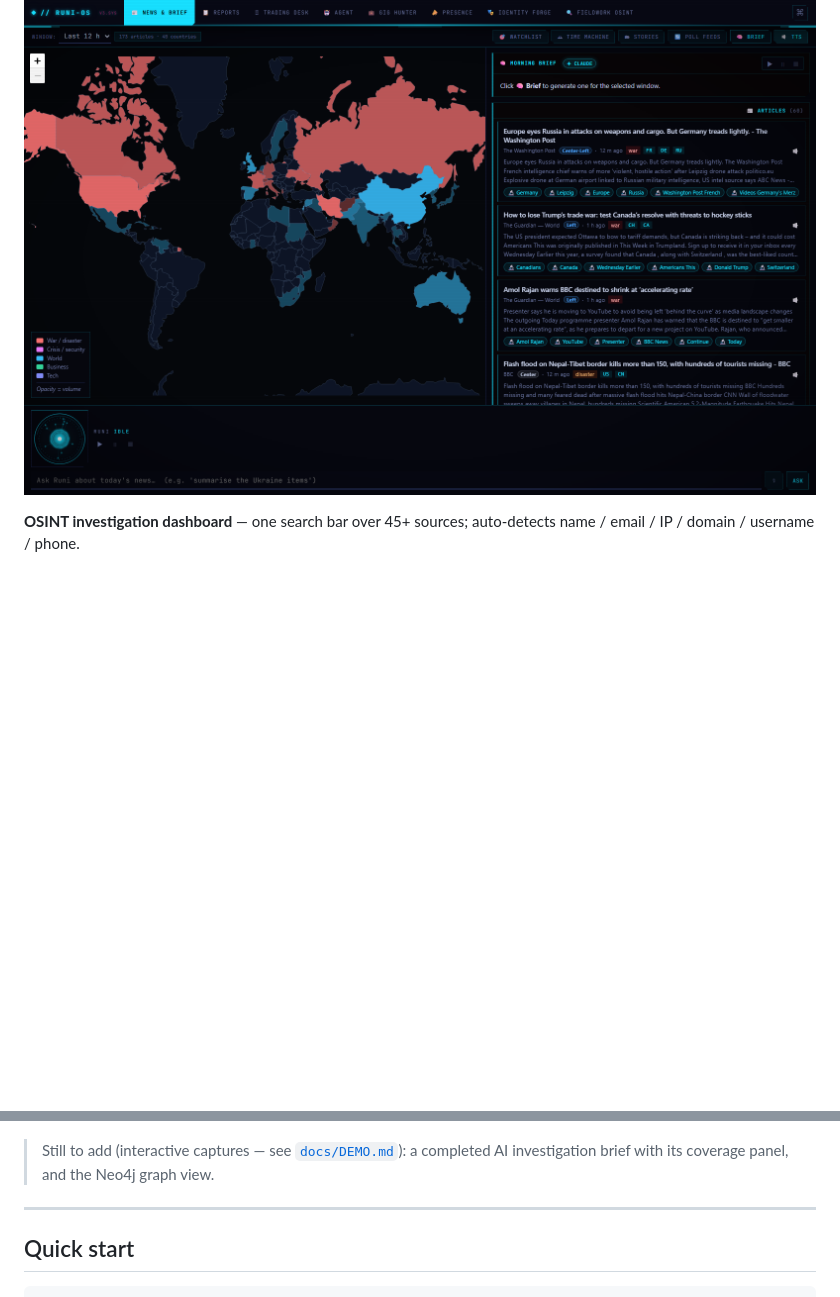
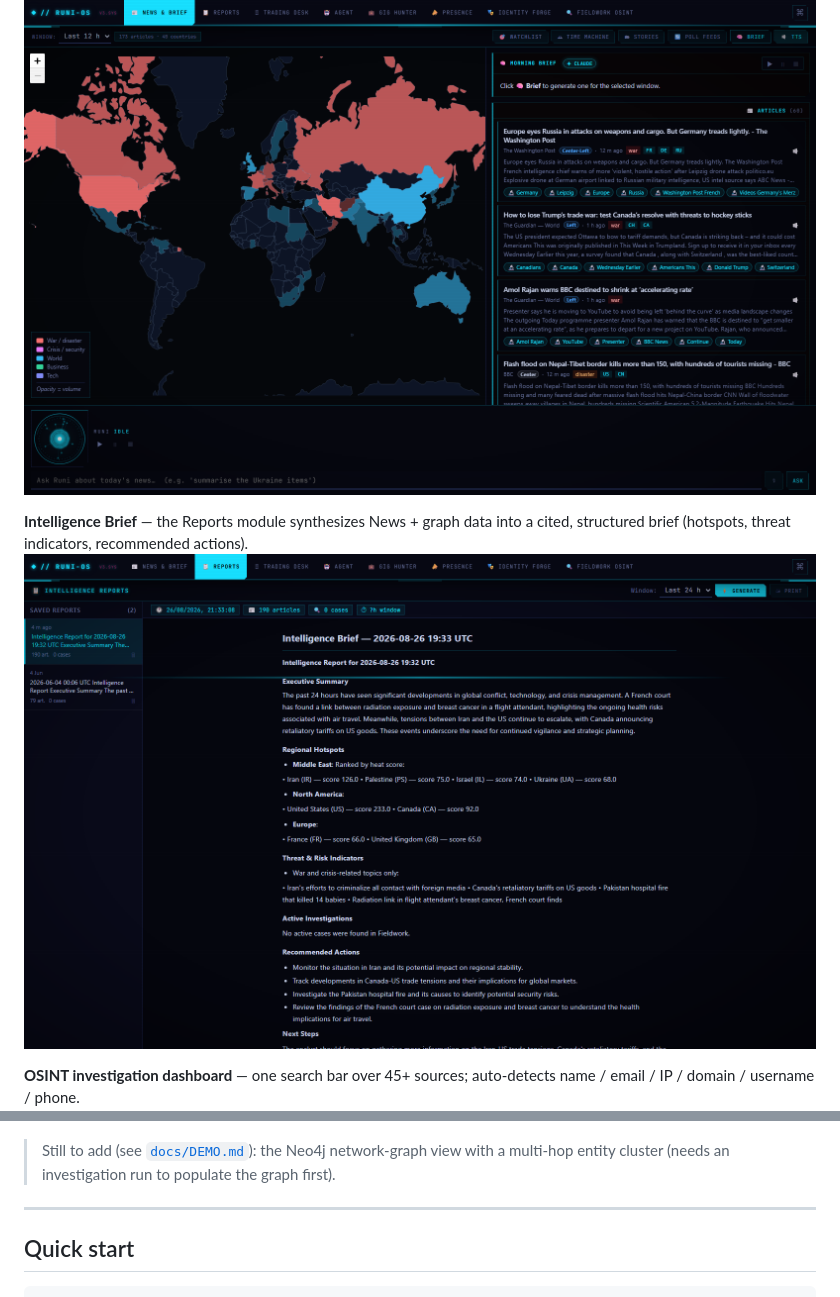
Before and after one commit to BigBootyMort/fieldwork, a Markdown page: README.md, 2 parts joined by grey strips. Rendered like a GitHub page; pictures changed too: docs/img/02-intelligence-brief.png (added); blank space fills up the shorter version.

Commit message:
README: add Intelligence Brief screenshot (Reports module)
Co-Authored-By: Claude Opus 4.8 <noreply@anthropic.com>

```diff
--- a/README.md
+++ b/README.md
@@ -115,13 +115,16 @@ flowchart TB
 **News & Brief** — geocoded choropleth world map, media-bias-tagged article stream, and an LLM morning brief.
 ![News & Brief](docs/img/01-shell-news.png)
 
+**Intelligence Brief** — the Reports module synthesizes News + graph data into a cited, structured brief (hotspots, threat indicators, recommended actions).
+![Intelligence Brief](docs/img/02-intelligence-brief.png)
+
 **OSINT investigation dashboard** — one search bar over 45+ sources; auto-detects name / email / IP / domain / username / phone.
 ![OSINT investigation dashboard](docs/img/06-osint-dashboard.png)
 
 **Trading Desk** — markets, research, and a plain-English → NautilusTrader strategy lab in one module (broker view read-only).
 ![Trading Desk](docs/img/04-trading-desk.png)
 
-> Still to add (interactive captures — see [`docs/DEMO.md`](docs/DEMO.md)): a completed AI investigation brief with its coverage panel, and the Neo4j graph view.
+> Still to add (see [`docs/DEMO.md`](docs/DEMO.md)): the Neo4j network-graph view with a multi-hop entity cluster (needs an investigation run to populate the graph first).
 
 ---
 
```
